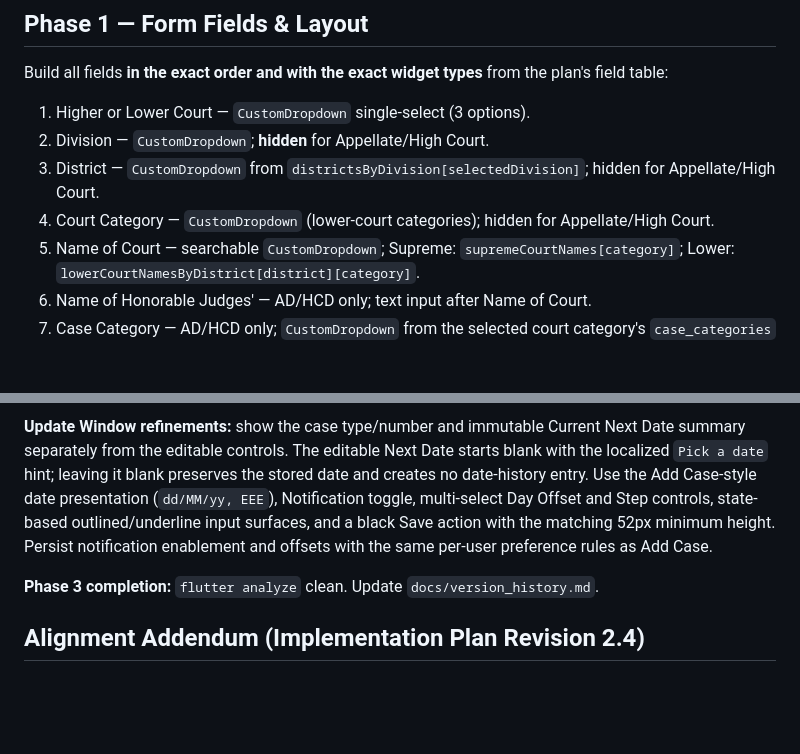
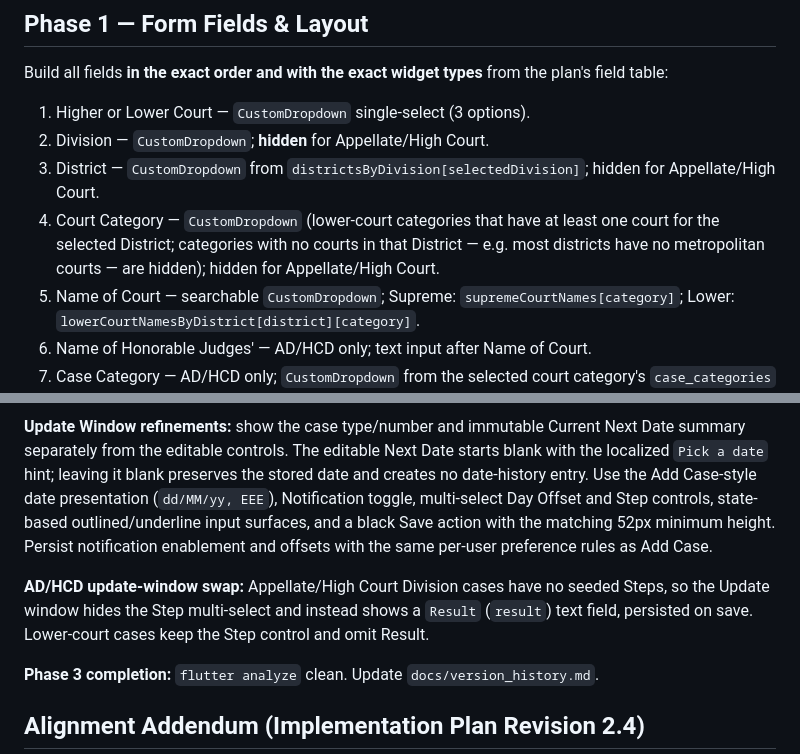
Before and after one commit to Asadusjaman-Sazal/legal_case_diary_flutter, a Markdown page: docs/tasks/07_add_edit_case_form.md, 2 parts joined by grey strips. Rendered like a GitHub page; blank space fills up the shorter version.

Commit message:
updated task files

```diff
--- a/docs/tasks/07_add_edit_case_form.md
+++ b/docs/tasks/07_add_edit_case_form.md
@@ -14,7 +14,7 @@ Build all fields **in the exact order and with the exact widget types** from the
 1. Higher or Lower Court — `CustomDropdown` single-select (3 options).
 2. Division — `CustomDropdown`; **hidden** for Appellate/High Court.
 3. District — `CustomDropdown` from `districtsByDivision[selectedDivision]`; hidden for Appellate/High Court.
-4. Court Category — `CustomDropdown` (lower-court categories); hidden for Appellate/High Court.
+4. Court Category — `CustomDropdown` (lower-court categories that have at least one court for the selected District; categories with no courts in that District — e.g. most districts have no metropolitan courts — are hidden); hidden for Appellate/High Court.
 5. Name of Court — searchable `CustomDropdown`; Supreme: `supremeCourtNames[category]`; Lower: `lowerCourtNamesByDistrict[district][category]`.
 6. Name of Honorable Judges' — AD/HCD only; text input after Name of Court.
 7. Case Category — AD/HCD only; `CustomDropdown` from the selected court category's `case_categories` rows, placed after Name of Honorable Judges'. It is not shown for lower courts because their Case Types remain scoped directly by `court_category_id`.
@@ -66,6 +66,8 @@ Implement the **Update button pop-up** (quick date & step update window styled a
 
 **Update Window refinements:** show the case type/number and immutable Current Next Date summary separately from the editable controls. The editable Next Date starts blank with the localized `Pick a date` hint; leaving it blank preserves the stored date and creates no date-history entry. Use the Add Case-style date presentation (`dd/MM/yy, EEE`), Notification toggle, multi-select Day Offset and Step controls, state-based outlined/underline input surfaces, and a black Save action with the matching 52px minimum height. Persist notification enablement and offsets with the same per-user preference rules as Add Case.
 
+**AD/HCD update-window swap:** Appellate/High Court Division cases have no seeded Steps, so the Update window hides the Step multi-select and instead shows a `Result` (`result`) text field, persisted on save. Lower-court cases keep the Step control and omit Result.
+
 **Phase 3 completion:** `flutter analyze` clean. Update `docs/version_history.md`.
 
 ## Alignment Addendum (Implementation Plan Revision 2.4)
```
Also changed, not shown: docs/tasks/06_shared_widgets_navigation_and_router.md (+2 -0 lines), docs/tasks/08_case_list_screens.md (+2 -2 lines).
